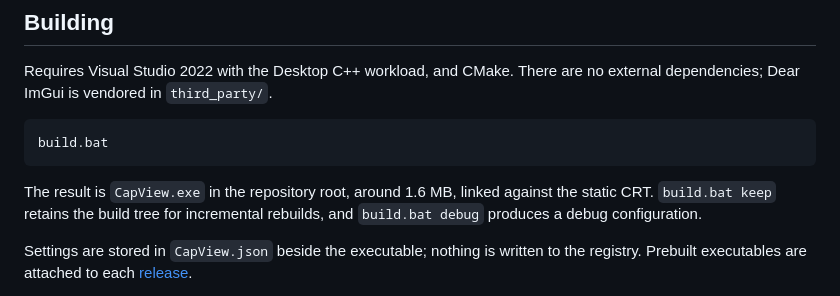
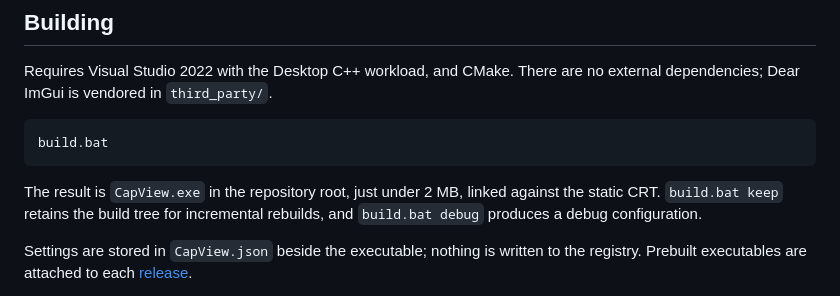
Before and after one commit to NuclearMeltdown/CapView, a Markdown page: README.md, the part around the change. Drawn GitHub-style.

Commit message:
The README now gives the right file size too

````diff
--- a/README.md
+++ b/README.md
@@ -345,7 +345,7 @@ no external dependencies; Dear ImGui is vendored in `third_party/`.
 build.bat
 ```
 
-The result is `CapView.exe` in the repository root, around 1.6 MB, linked
+The result is `CapView.exe` in the repository root, just under 2 MB, linked
 against the static CRT. `build.bat keep` retains the build tree for incremental
 rebuilds, and `build.bat debug` produces a debug configuration.
 
````
